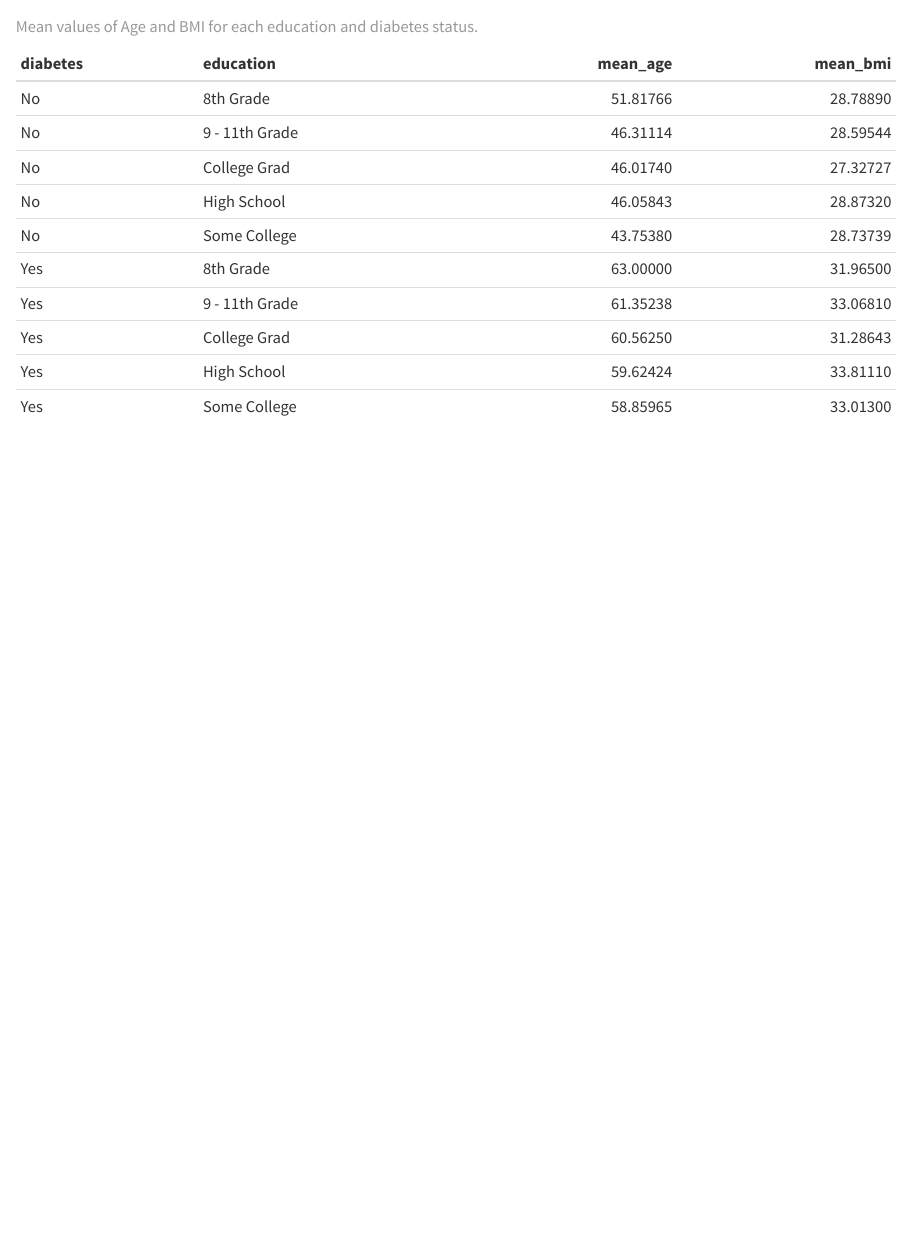
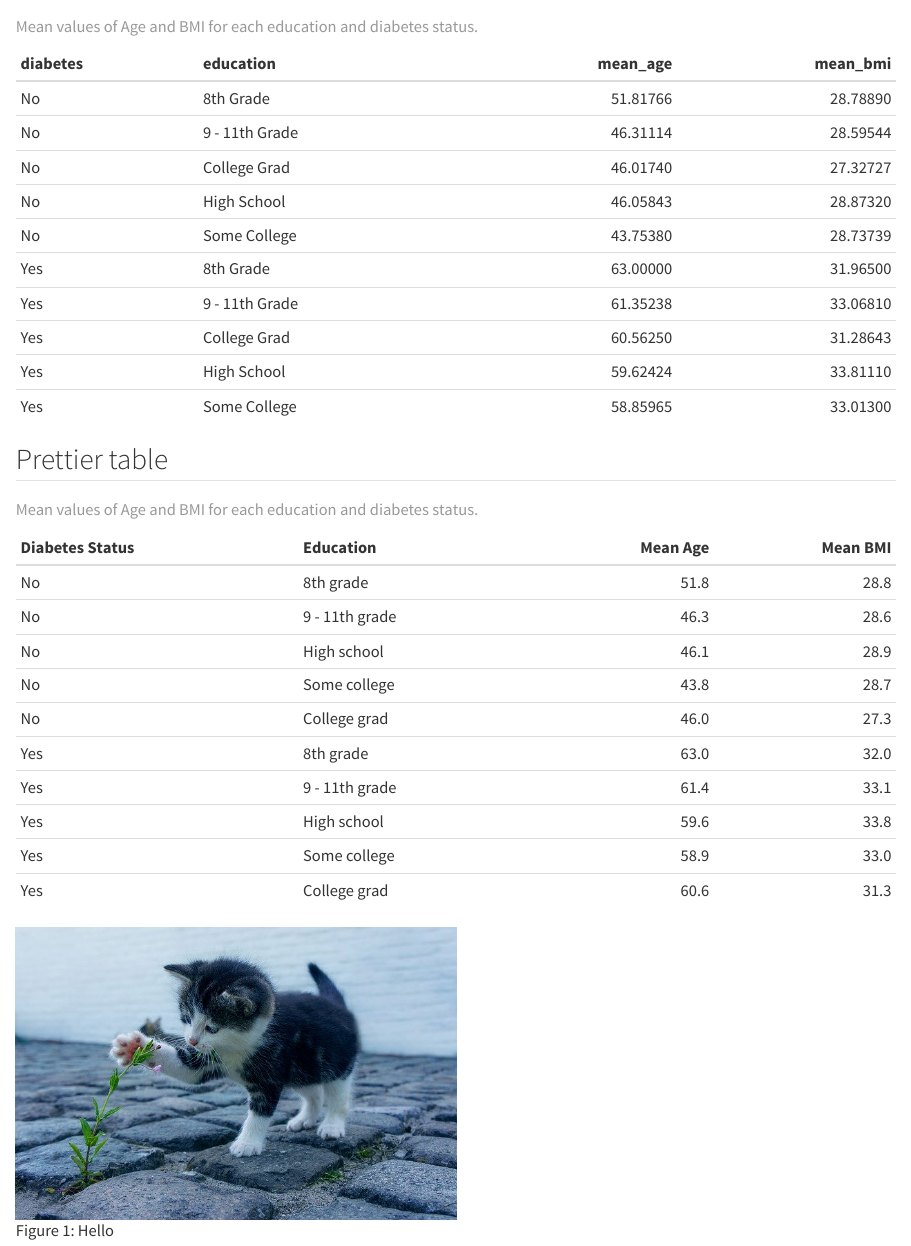
Before and after one commit to JLemvig/LearnR3, a Quarto document (doc/LearningR.qmd): the page in a window 1100 px wide, from 920 px down. Rendered offline with R 4.5, knitr and Pandoc in place of Quarto, with nearby package versions.

Commit message:
markdown

````diff
--- a/doc/LearningR.qmd
+++ b/doc/LearningR.qmd
@@ -29,3 +29,30 @@ nhanes_small %>%
   ungroup() %>%
   knitr::kable(caption = "Mean values of Age and BMI for each education and diabetes status.")
 ```
+
+## Prettier table
+
+```{r prettier-table}
+#| echo: false
+#| warning: false
+nhanes_small %>%
+  filter(!is.na(diabetes), !is.na(education)) %>%
+  group_by(diabetes, education) %>%
+  summarise(
+    mean_age = mean(age, na.rm = TRUE),
+    mean_bmi = mean(bmi, na.rm = TRUE)
+  ) %>%
+  ungroup() %>%
+  mutate(
+    # Task 2a.
+    mean_age = round(mean_age, 1),
+    mean_bmi = round(mean_bmi, 1),
+    # Task 2b.
+    education = str_to_sentence(education),
+    education = forcats::fct_relevel(education,c("8th grade", "9 - 11th grade", "High school", "Some college", "College grad"))
+  ) %>%
+  arrange(diabetes,education) %>%
+  rename(
+    # Task 3.
+    "Diabetes Status" = diabetes,
+    "Education" = education,
@@ -31,0 +65 @@ nhanes_small %>%
+![Hello](images/kitten.jpg){#fig-kitten-attack width="50%" height="50%"}
````
Also changed, not shown: doc/LearningR.html, doc/images/kitten.jpg (added), doc/LearningR.qmd (6 more changed lines).
